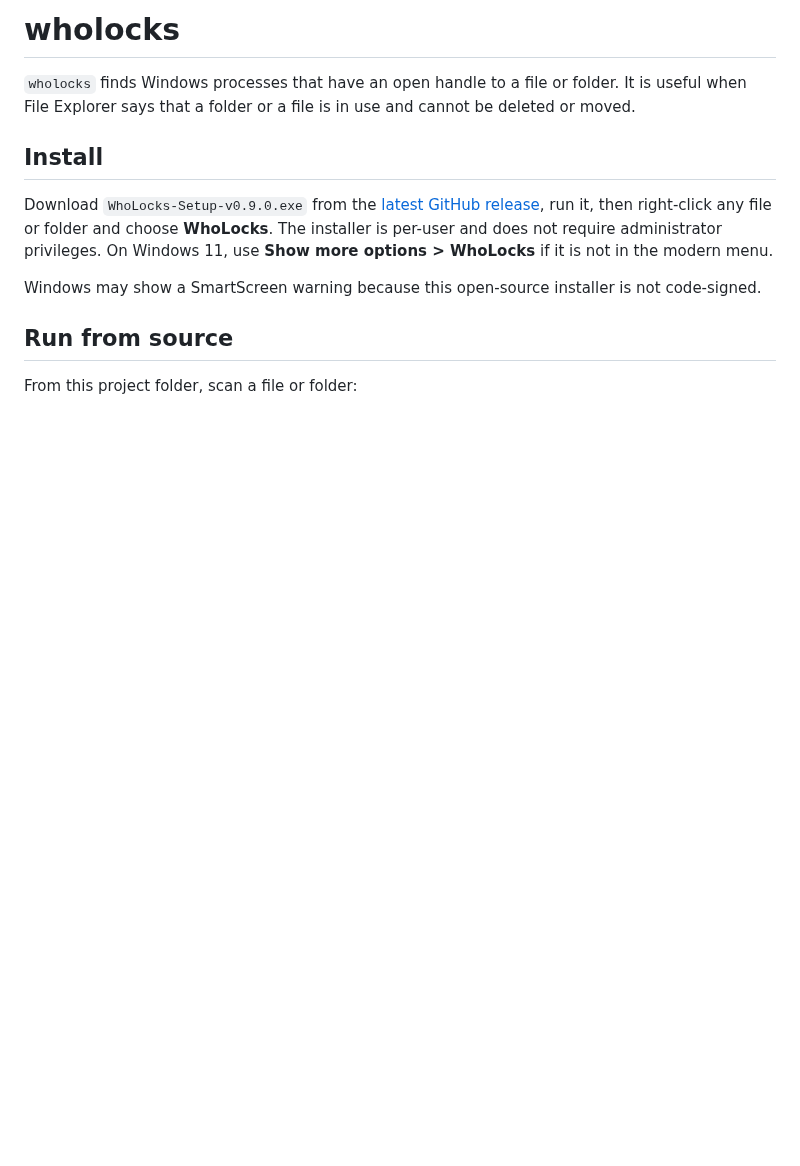
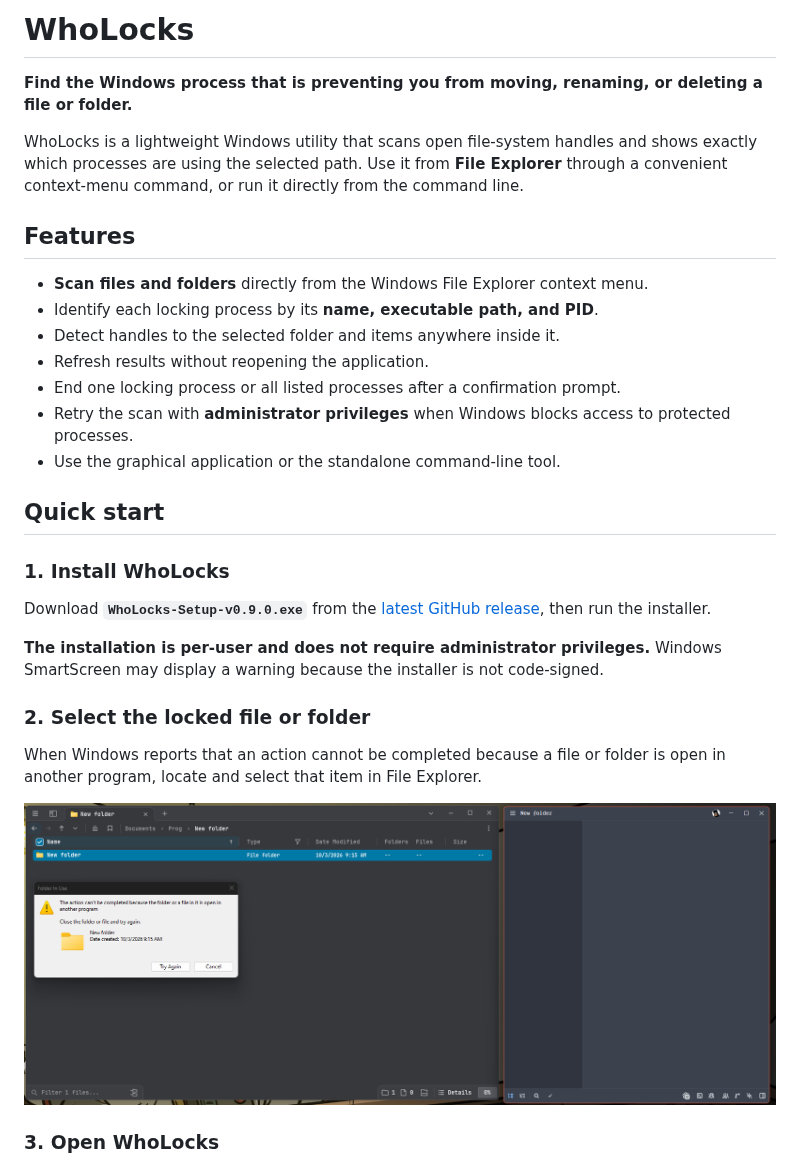
Before and after one commit to HexCore99/wholocks, a Markdown page: README.md, the part around one of its changes. GitHub-like rendering; pictures changed too: images/wholocks_1.png (added); blank space fills up the shorter version.

```diff
--- a/README.md
+++ b/README.md
@@ -1,20 +1,32 @@
-# wholocks
+# WhoLocks
 
-`wholocks` finds Windows processes that have an open handle to a file or folder.
-It is useful when File Explorer says that a folder or a file is in use and cannot
-be deleted or moved.
+**Find the Windows process that is preventing you from moving, renaming, or deleting a file or folder.**
 
-## Install
+WhoLocks is a lightweight Windows utility that scans open file-system handles and shows exactly which processes are using the selected path. Use it from **File Explorer** through a convenient context-menu command, or run it directly from the command line.
 
-Download `WhoLocks-Setup-v0.9.0.exe` from the
-[latest GitHub release](https://github.com/HexCore99/wholocks/releases/latest),
-run it, then right-click any file or folder and choose **WhoLocks**. The installer
-is per-user and does not require administrator privileges. On Windows 11, use
-**Show more options > WhoLocks** if it is not in the modern menu.
+## Features
 
-Windows may show a SmartScreen warning because this open-source installer is not
-code-signed.
+- **Scan files and folders** directly from the Windows File Explorer context menu.
+- Identify each locking process by its **name, executable path, and PID**.
+- Detect handles to the selected folder and items anywhere inside it.
+- Refresh results without reopening the application.
+- End one locking process or all listed processes after a confirmation prompt.
+- Retry the scan with **administrator privileges** when Windows blocks access to protected processes.
+- Use the graphical application or the standalone command-line tool.
 
-## Run from source
+## Quick start
 
-From this project folder, scan a file or folder:
+### 1. Install WhoLocks
+
+Download **`WhoLocks-Setup-v0.9.0.exe`** from the [latest GitHub release](https://github.com/HexCore99/wholocks/releases/latest), then run the installer.
+
+**The installation is per-user and does not require administrator privileges.** Windows SmartScreen may display a warning because the installer is not code-signed.
+
+### 2. Select the locked file or folder
+
+When Windows reports that an action cannot be completed because a file or folder is open in another program, locate and select that item in File Explorer.
+
+![Windows reporting that a folder is in use](images/wholocks_1.png)
+
+### 3. Open WhoLocks
+
```
Also changed, not shown: other parts of README.md (+81 -48 lines), images/wholocks_2.png (added), images/wholocks_3.png (added).
